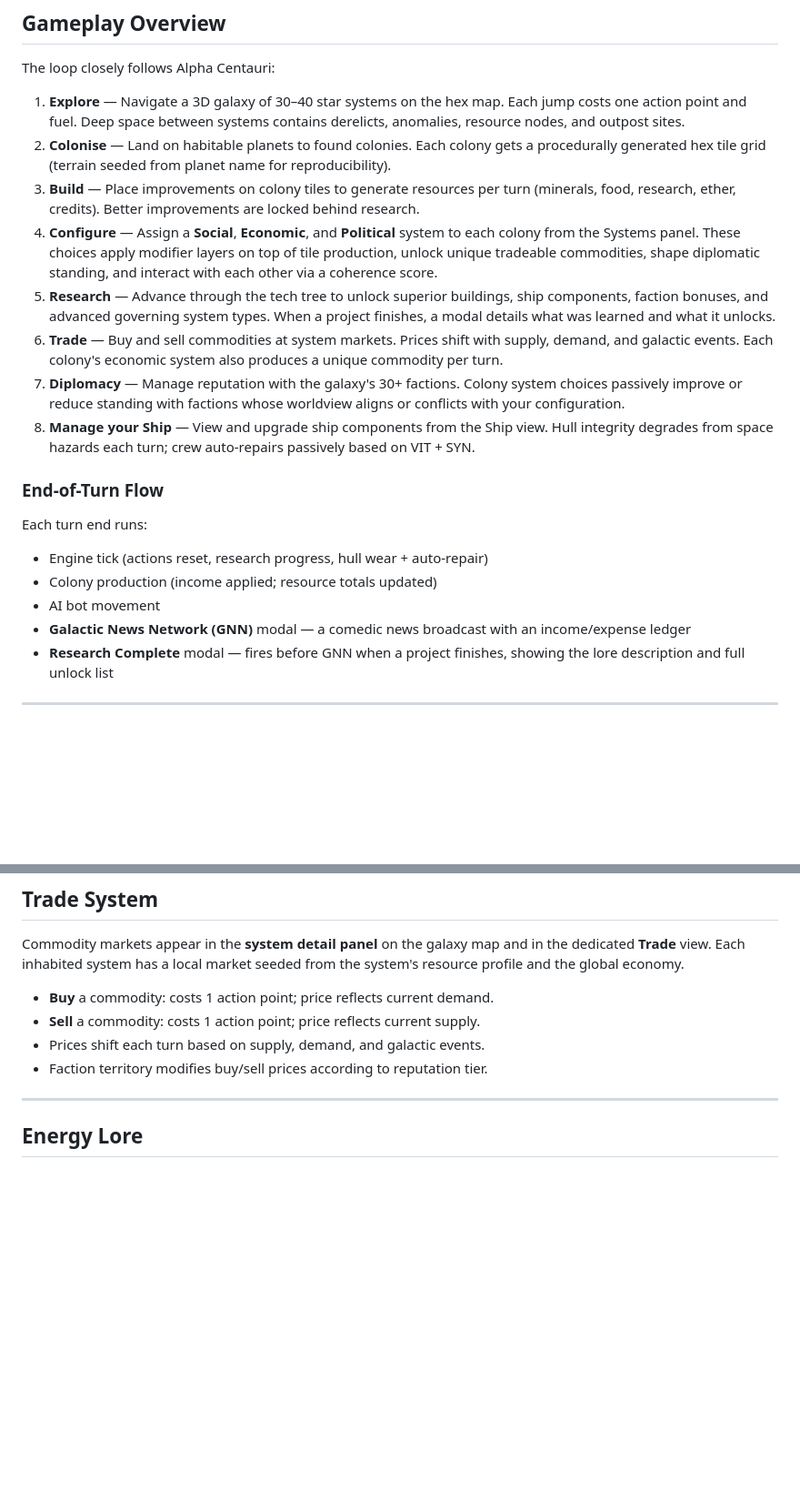
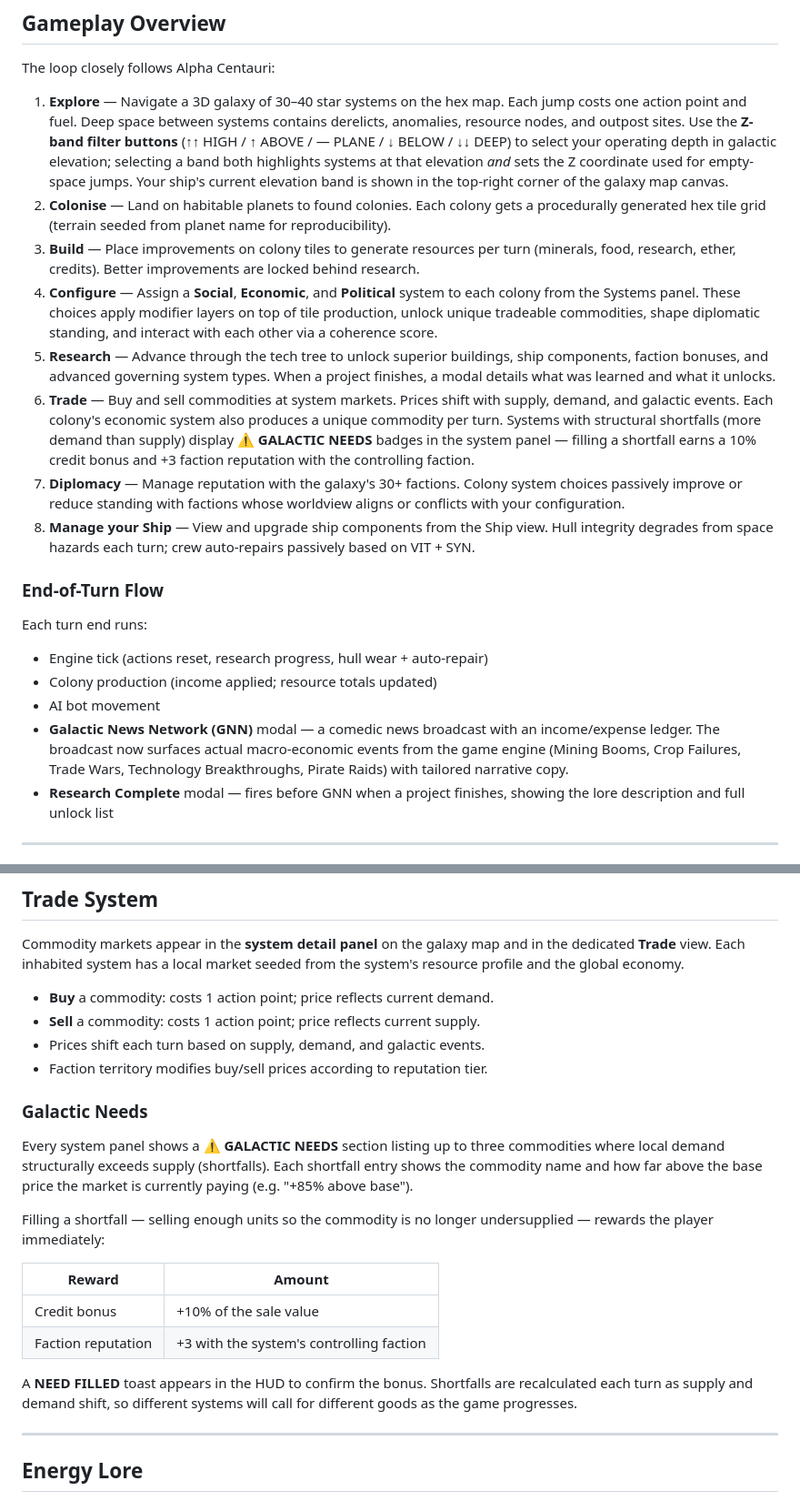
Before and after one commit to bmackenty/4x_game, a Markdown page: README.md, 2 parts joined by grey strips. Shown at 91% size. Rendered like a GitHub page; blank space fills up the shorter version.

```diff
--- a/README.md
+++ b/README.md
@@ -119,6 +119,11 @@ The loop closely follows Alpha Centauri:
 1. **Explore** — Navigate a 3D galaxy of 30–40 star systems on the hex map.
    Each jump costs one action point and fuel.  Deep space between systems
    contains derelicts, anomalies, resource nodes, and outpost sites.
+   Use the **Z-band filter buttons** (↑↑ HIGH / ↑ ABOVE / — PLANE / ↓ BELOW /
+   ↓↓ DEEP) to select your operating depth in galactic elevation; selecting a
+   band both highlights systems at that elevation *and* sets the Z coordinate
+   used for empty-space jumps.  Your ship's current elevation band is shown
+   in the top-right corner of the galaxy map canvas.
 2. **Colonise** — Land on habitable planets to found colonies.  Each colony
    gets a procedurally generated hex tile grid (terrain seeded from planet
    name for reproducibility).
@@ -134,7 +139,10 @@ The loop closely follows Alpha Centauri:
    When a project finishes, a modal details what was learned and what it unlocks.
 6. **Trade** — Buy and sell commodities at system markets.  Prices shift with
    supply, demand, and galactic events.  Each colony's economic system also
-   produces a unique commodity per turn.
+   produces a unique commodity per turn.  Systems with structural shortfalls
+   (more demand than supply) display **⚠ GALACTIC NEEDS** badges in the system
+   panel — filling a shortfall earns a 10% credit bonus and +3 faction
+   reputation with the controlling faction.
 7. **Diplomacy** — Manage reputation with the galaxy's 30+ factions.  Colony
    system choices passively improve or reduce standing with factions whose
    worldview aligns or conflicts with your configuration.
@@ -149,7 +157,9 @@ Each turn end runs:
 - Colony production (income applied; resource totals updated)
 - AI bot movement
 - **Galactic News Network (GNN)** modal — a comedic news broadcast with an
-  income/expense ledger
+  income/expense ledger.  The broadcast now surfaces actual macro-economic
+  events from the game engine (Mining Booms, Crop Failures, Trade Wars,
+  Technology Breakthroughs, Pirate Raids) with tailored narrative copy.
 - **Research Complete** modal — fires before GNN when a project finishes,
   showing the lore description and full unlock list
 
@@ -378,6 +388,25 @@ seeded from the system's resource profile and the global economy.
 - Prices shift each turn based on supply, demand, and galactic events.
 - Faction territory modifies buy/sell prices according to reputation tier.
 
+### Galactic Needs
+
+Every system panel shows a **⚠ GALACTIC NEEDS** section listing up to three
+commodities where local demand structurally exceeds supply (shortfalls).
+Each shortfall entry shows the commodity name and how far above the base price
+the market is currently paying (e.g. "+85% above base").
+
+Filling a shortfall — selling enough units so the commodity is no longer
+undersupplied — rewards the player immediately:
+
+| Reward | Amount |
+|--------|--------|
+| Credit bonus | +10% of the sale value |
+| Faction reputation | +3 with the system's controlling faction |
+
+A **NEED FILLED** toast appears in the HUD to confirm the bonus.  Shortfalls
+are recalculated each turn as supply and demand shift, so different systems
+will call for different goods as the game progresses.
+
 ---
 
 ## Energy Lore
```
